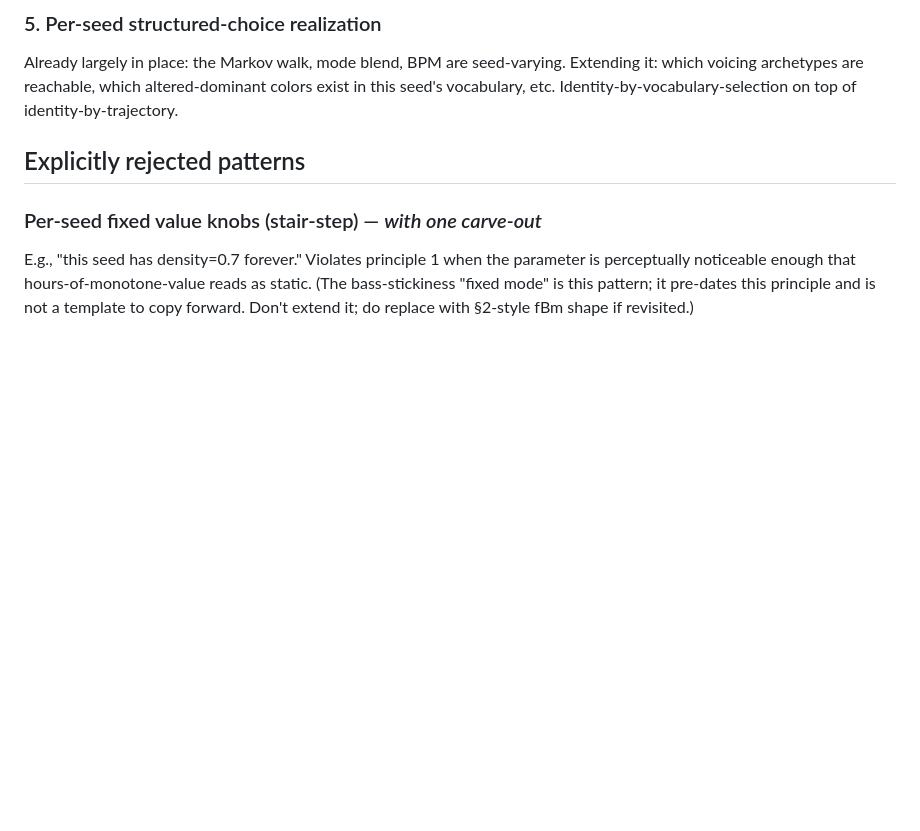
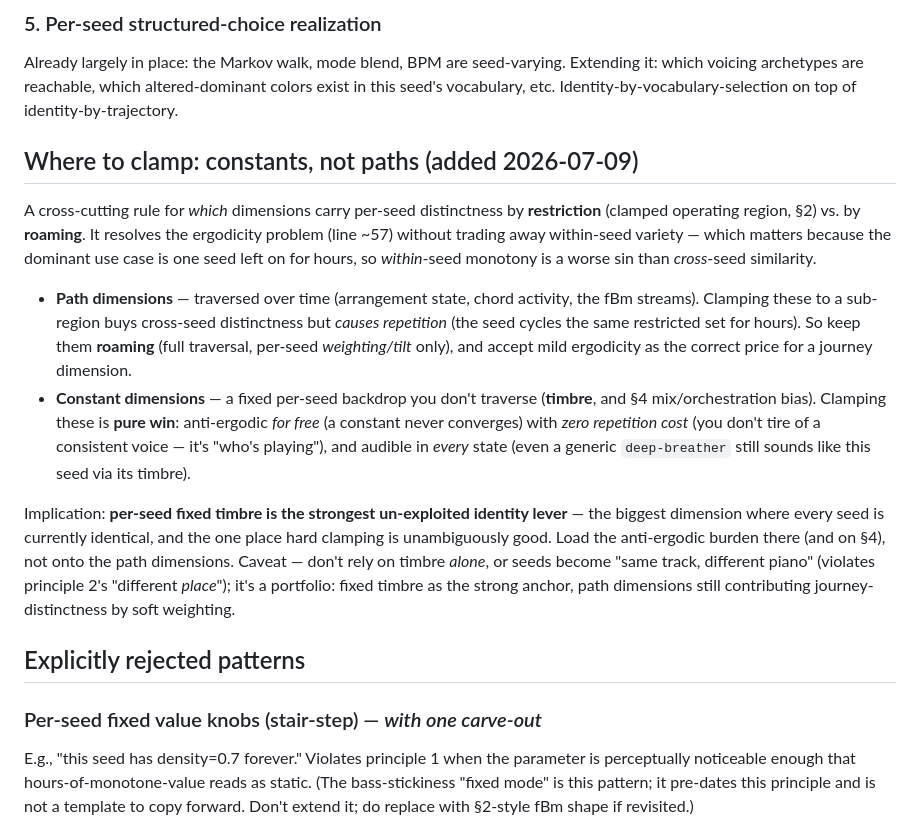
Before and after one commit to LiamI16/loam, a Markdown page: docs/seed-identity.md, the part around the change. Drawn GitHub-style; blank space fills up the shorter version.

```diff
--- a/docs/seed-identity.md
+++ b/docs/seed-identity.md
@@ -96,6 +96,34 @@ Already largely in place: the Markov walk, mode blend, BPM are
 seed-varying. Extending it: which voicing archetypes are reachable,
 which altered-dominant colors exist in this seed's vocabulary, etc.
 Identity-by-vocabulary-selection on top of identity-by-trajectory.
+
+## Where to clamp: constants, not paths (added 2026-07-09)
+
+A cross-cutting rule for *which* dimensions carry per-seed distinctness by
+**restriction** (clamped operating region, §2) vs. by **roaming**. It resolves
+the ergodicity problem (line ~57) without trading away within-seed variety —
+which matters because the dominant use case is one seed left on for hours, so
+*within*-seed monotony is a worse sin than *cross*-seed similarity.
+
+- **Path dimensions** — traversed over time (arrangement state, chord activity,
+  the fBm streams). Clamping these to a sub-region buys cross-seed distinctness
+  but *causes repetition* (the seed cycles the same restricted set for hours).
+  So keep them **roaming** (full traversal, per-seed *weighting/tilt* only), and
+  accept mild ergodicity as the correct price for a journey dimension.
+- **Constant dimensions** — a fixed per-seed backdrop you don't traverse
+  (**timbre**, and §4 mix/orchestration bias). Clamping these is **pure win**:
+  anti-ergodic *for free* (a constant never converges) with *zero repetition
+  cost* (you don't tire of a consistent voice — it's "who's playing"), and
+  audible in *every* state (even a generic `deep-breather` still sounds like
+  this seed via its timbre).
+
+Implication: **per-seed fixed timbre is the strongest un-exploited identity
+lever** — the biggest dimension where every seed is currently identical, and
+the one place hard clamping is unambiguously good. Load the anti-ergodic burden
+there (and on §4), not onto the path dimensions. Caveat — don't rely on timbre
+*alone*, or seeds become "same track, different piano" (violates principle 2's
+"different *place*"); it's a portfolio: fixed timbre as the strong anchor, path
+dimensions still contributing journey-distinctness by soft weighting.
 
 ## Explicitly rejected patterns
 
```
Also changed, not shown: docs/arrangement.md (added, +187 -0 lines), stage-list.md (+46 -33 lines).
